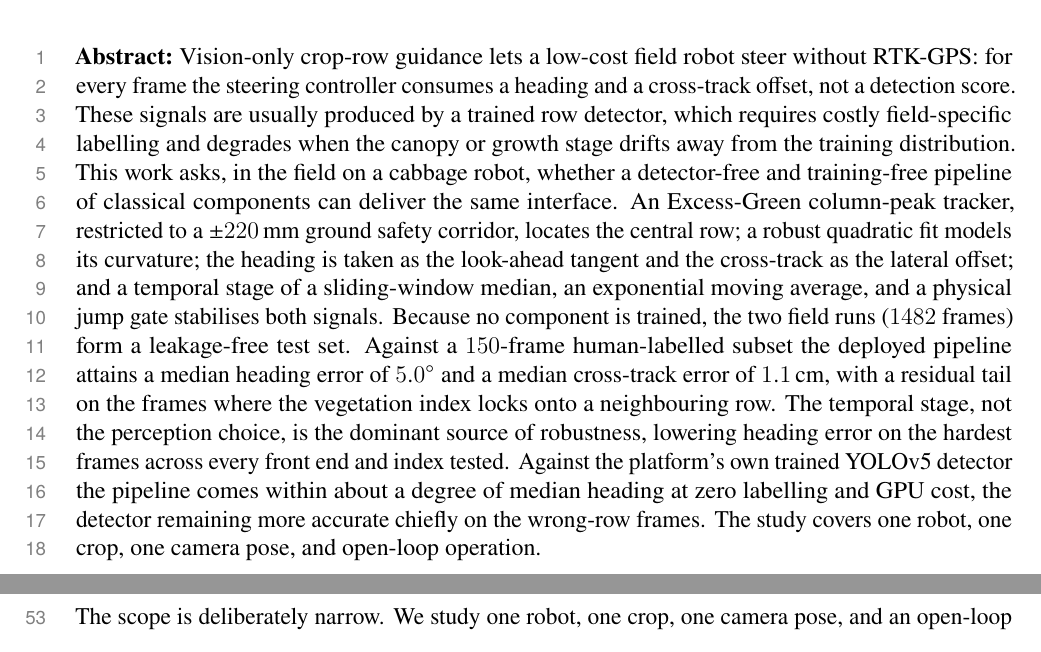
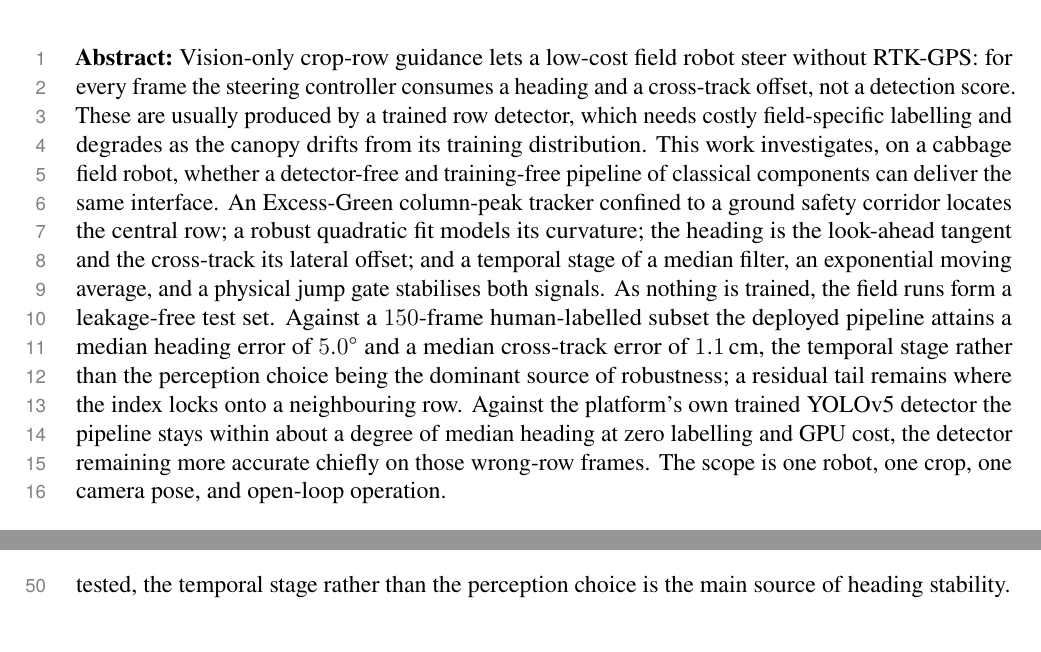
Before and after one commit to manhhv87/YOLO-Pruning-RKNN, a LaTeX paper (paper/main.tex, which reads paper/sections/abstract.tex): two parts of pages 2 and 4 of 36 before the commit and two parts of pages 2 and 3 of 36 after it, joined at a grey line, cut so that both start at the same text. Compiled offline with pdfLaTeX; a LaTeX package or settings file that is missing is left out.

Commit message:
Tighten abstract: "investigates" not "asks", drop the 220mm number, ~210 words
Replace the unscientific "This work asks" with "This work investigates". Remove
the +/-220 mm figure from the method description (now just "a ground safety
corridor" -- a method, not a parameter). Trim the abstract to ~210 words
(problem / method / results), folding the temporal-stage finding into the results
sentence and shortening the scope clause. Rebuilt: 36 pp, 0 undefined.

Co-Authored-By: Claude Opus 4.8 <noreply@anthropic.com>

```diff
--- a/paper/sections/abstract.tex
+++ b/paper/sections/abstract.tex
@@ -5,22 +5,20 @@
 \begin{abstract}
     \noindent Vision-only crop-row guidance lets a low-cost field robot steer without RTK-GPS: for every
     frame the steering controller consumes a heading and a cross-track offset, not a detection score. These
-    signals are usually produced by a trained row detector, which requires costly field-specific labelling
-    and degrades when the canopy or growth stage drifts away from the training distribution. This work asks,
-    in the field on a cabbage robot, whether a detector-free and training-free pipeline of classical
-    components can deliver the same interface. An Excess-Green column-peak tracker, restricted to a
-    $\pm220$\,mm ground safety corridor, locates the central row; a robust quadratic fit models its
-    curvature; the heading is taken as the look-ahead tangent and the cross-track as the lateral offset; and
-    a temporal stage of a sliding-window median, an exponential moving average, and a physical jump gate
-    stabilises both signals. Because no component is trained, the two field runs ($1482$ frames) form a
+    are usually produced by a trained row detector, which needs costly field-specific labelling and degrades
+    as the canopy drifts from its training distribution. This work investigates, on a cabbage field robot,
+    whether a detector-free and training-free pipeline of classical components can deliver the same
+    interface. An Excess-Green column-peak tracker confined to a ground safety corridor locates the central
+    row; a robust quadratic fit models its curvature; the heading is the look-ahead tangent and the
+    cross-track its lateral offset; and a temporal stage of a median filter, an exponential moving average,
+    and a physical jump gate stabilises both signals. As nothing is trained, the field runs form a
     leakage-free test set. Against a $150$-frame human-labelled subset the deployed pipeline attains a median
-    heading error of $5.0^{\circ}$ and a median cross-track error of $1.1$\,cm, with a residual tail on the
-    frames where the vegetation index locks onto a neighbouring row. The temporal stage, not the perception
-    choice, is the dominant source of robustness, lowering heading error on the hardest frames across every
-    front end and index tested. Against the platform's own trained YOLOv5 detector the pipeline comes within
-    about a degree of median heading at zero labelling and GPU cost, the detector remaining more accurate
-    chiefly on the wrong-row frames. The study covers one robot, one crop, one camera pose, and open-loop
-    operation.
+    heading error of $5.0^{\circ}$ and a median cross-track error of $1.1$\,cm, the temporal stage rather
+    than the perception choice being the dominant source of robustness; a residual tail remains where the
+    index locks onto a neighbouring row. Against the platform's own trained YOLOv5 detector the pipeline
+    stays within about a degree of median heading at zero labelling and GPU cost, the detector remaining
+    more accurate chiefly on those wrong-row frames. The scope is one robot, one crop, one camera pose, and
+    open-loop operation.
 \end{abstract}
 
 \vspace{1em}
```
Also changed, not shown: 1 other file.
